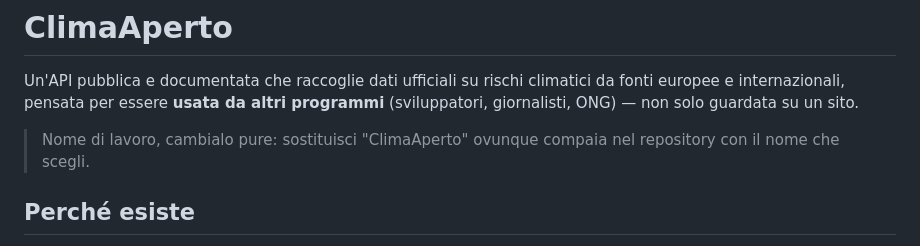
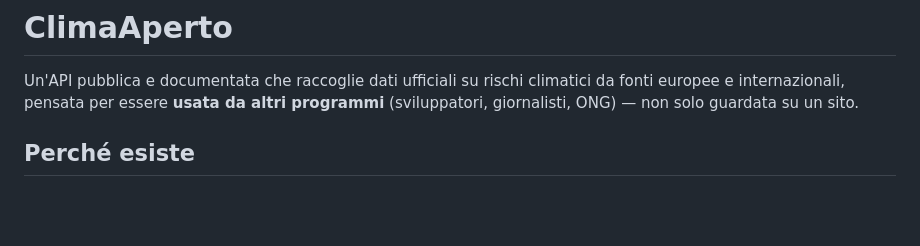
Before and after one commit to emanuelc89/climaaperto, a Markdown page: README.md, the part around the change. GitHub-like rendering; blank space fills up the shorter version.

```diff
--- a/README.md
+++ b/README.md
@@ -2,7 +2,6 @@
 
 Un'API pubblica e documentata che raccoglie dati ufficiali su rischi climatici da fonti europee e internazionali, pensata per essere **usata da altri programmi** (sviluppatori, giornalisti, ONG) — non solo guardata su un sito.
 
-> Nome di lavoro, cambialo pure: sostituisci "ClimaAperto" ovunque compaia nel repository con il nome che scegli.
 
 ## Perché esiste
 
```
